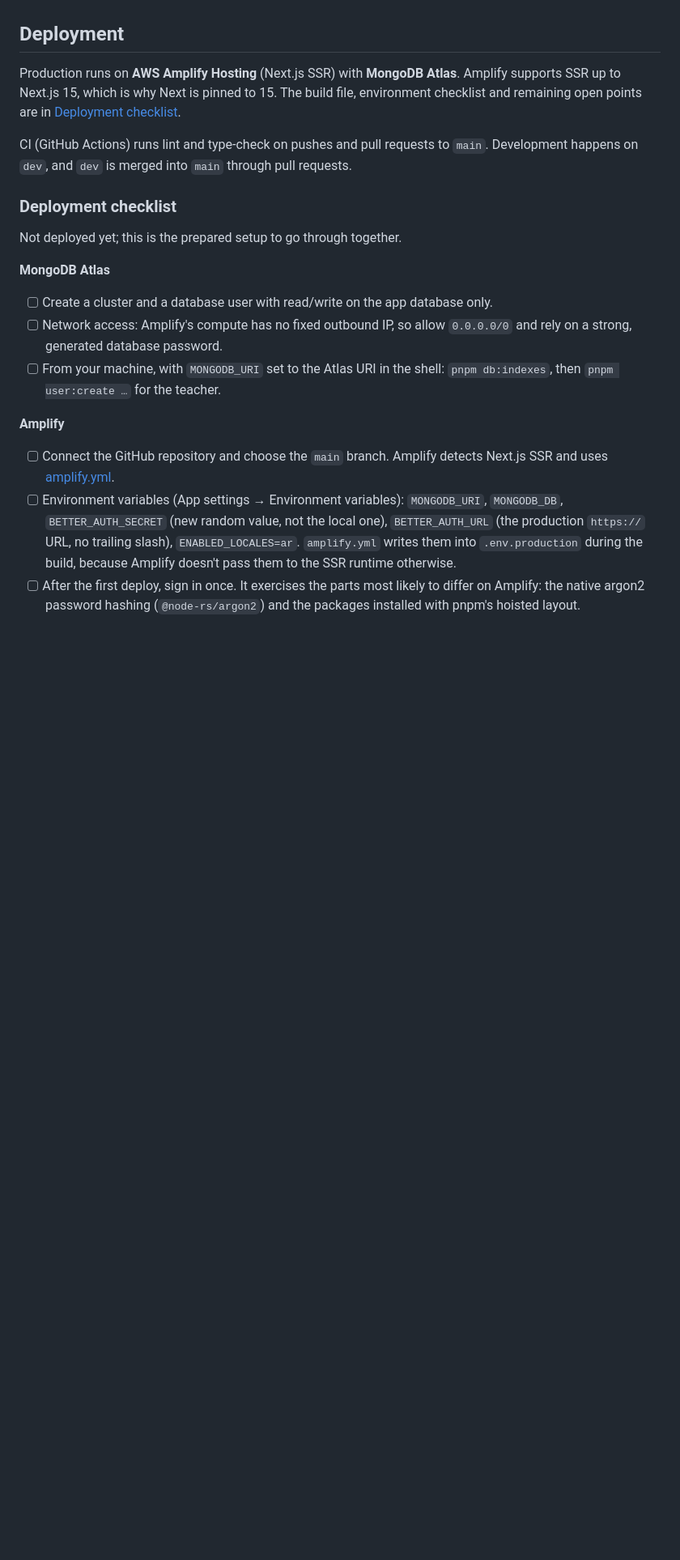
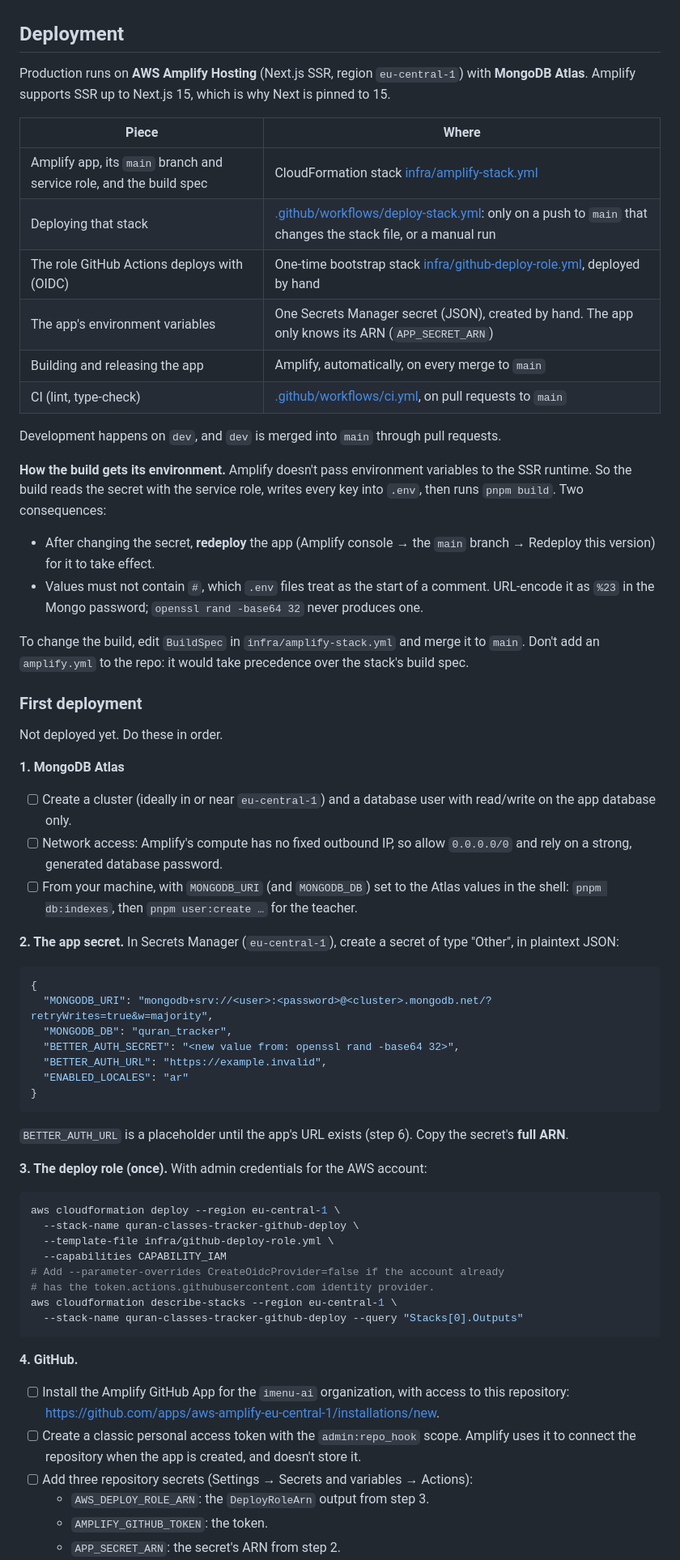
Before and after one commit to imenu-ai/quran-classes-tracker, a Markdown page: README.md, the part around one of its changes. Shown at 81% size. GitHub-like rendering; blank space fills up the shorter version.

Commit message:
docs: describe the CloudFormation deployment
Co-Authored-By: Claude Opus 5.5 <noreply@anthropic.com>

````diff
--- a/README.md
+++ b/README.md
@@ -166,23 +166,69 @@ On the iPhone:
 
 ## Deployment
 
-Production runs on **AWS Amplify Hosting** (Next.js SSR) with **MongoDB Atlas**. Amplify supports SSR up to Next.js 15, which is why Next is pinned to 15. The build file, environment checklist and remaining open points are in [Deployment checklist](#deployment-checklist).
+Production runs on **AWS Amplify Hosting** (Next.js SSR, region `eu-central-1`) with **MongoDB Atlas**. Amplify supports SSR up to Next.js 15, which is why Next is pinned to 15.
 
-CI (GitHub Actions) runs lint and type-check on pushes and pull requests to `main`. Development happens on `dev`, and `dev` is merged into `main` through pull requests.
+| Piece                                                               | Where                                                                                                                                           |
+| ------------------------------------------------------------------- | ----------------------------------------------------------------------------------------------------------------------------------------------- |
+| Amplify app, its `main` branch and service role, and the build spec | CloudFormation stack [infra/amplify-stack.yml](infra/amplify-stack.yml)                                                                         |
+| Deploying that stack                                                | [.github/workflows/deploy-stack.yml](.github/workflows/deploy-stack.yml): only on a push to `main` that changes the stack file, or a manual run |
+| The role GitHub Actions deploys with (OIDC)                         | One-time bootstrap stack [infra/github-deploy-role.yml](infra/github-deploy-role.yml), deployed by hand                                         |
+| The app's environment variables                                     | One Secrets Manager secret (JSON), created by hand. The app only knows its ARN (`APP_SECRET_ARN`)                                               |
+| Building and releasing the app                                      | Amplify, automatically, on every merge to `main`                                                                                                |
+| CI (lint, type-check)                                               | [.github/workflows/ci.yml](.github/workflows/ci.yml), on pull requests to `main`                                                                |
 
-### Deployment checklist
+Development happens on `dev`, and `dev` is merged into `main` through pull requests.
 
-Not deployed yet; this is the prepared setup to go through together.
+**How the build gets its environment.** Amplify doesn't pass environment variables to the SSR runtime. So the build reads the secret with the service role, writes every key into `.env`, then runs `pnpm build`. Two consequences:
 
-**MongoDB Atlas**
+- After changing the secret, **redeploy** the app (Amplify console → the `main` branch → Redeploy this version) for it to take effect.
+- Values must not contain `#`, which `.env` files treat as the start of a comment. URL-encode it as `%23` in the Mongo password; `openssl rand -base64 32` never produces one.
 
-- [ ] Create a cluster and a database user with read/write on the app database only.
+To change the build, edit `BuildSpec` in `infra/amplify-stack.yml` and merge it to `main`. Don't add an `amplify.yml` to the repo: it would take precedence over the stack's build spec.
+
+### First deployment
+
+Not deployed yet. Do these in order.
+
+**1. MongoDB Atlas**
+
+- [ ] Create a cluster (ideally in or near `eu-central-1`) and a database user with read/write on the app database only.
 - [ ] Network access: Amplify's compute has no fixed outbound IP, so allow `0.0.0.0/0` and rely on a strong, generated database password.
-- [ ] From your machine, with `MONGODB_URI` set to the Atlas URI in the shell: `pnpm db:indexes`, then `pnpm user:create …` for the teacher.
+- [ ] From your machine, with `MONGODB_URI` (and `MONGODB_DB`) set to the Atlas values in the shell: `pnpm db:indexes`, then `pnpm user:create …` for the teacher.
 
-**Amplify**
+**2. The app secret.** In Secrets Manager (`eu-central-1`), create a secret of type "Other", in plaintext JSON:
 
-- [ ] Connect the GitHub repository and choose the `main` branch. Amplify detects Next.js SSR and uses [amplify.yml](amplify.yml).
-- [ ] Environment variables (App settings → Environment variables): `MONGODB_URI`, `MONGODB_DB`, `BETTER_AUTH_SECRET` (new random value, not the local one), `BETTER_AUTH_URL` (the production `https://` URL, no trailing slash), `ENABLED_LOCALES=ar`.
-      `amplify.yml` writes them into `.env.production` during the build, because Amplify doesn't pass them to the SSR runtime otherwise.
-- [ ] After the first deploy, sign in once. It exercises the parts most likely to differ on Amplify: the native argon2 password hashing (`@node-rs/argon2`) and the packages installed with pnpm's hoisted layout.
+```json
+{
+  "MONGODB_URI": "mongodb+srv://<user>:<password>@<cluster>.mongodb.net/?retryWrites=true&w=majority",
+  "MONGODB_DB": "quran_tracker",
+  "BETTER_AUTH_SECRET": "<new value from: openssl rand -base64 32>",
+  "BETTER_AUTH_URL": "https://example.invalid",
+  "ENABLED_LOCALES": "ar"
+}
+```
+
+`BETTER_AUTH_URL` is a placeholder until the app's URL exists (step 6). Copy the secret's **full ARN**.
+
+**3. The deploy role (once).** With admin credentials for the AWS account:
+
+```sh
+aws cloudformation deploy --region eu-central-1 \
+  --stack-name quran-classes-tracker-github-deploy \
+  --template-file infra/github-deploy-role.yml \
+  --capabilities CAPABILITY_IAM
+# Add --parameter-overrides CreateOidcProvider=false if the account already
+# has the token.actions.githubusercontent.com identity provider.
+aws cloudformation describe-stacks --region eu-central-1 \
+  --stack-name quran-classes-tracker-github-deploy --query "Stacks[0].Outputs"
+```
+
+**4. GitHub.**
+
+- [ ] Install the Amplify GitHub App for the `imenu-ai` organization, with access to this repository: <https://github.com/apps/aws-amplify-eu-central-1/installations/new>.
+- [ ] Create a classic personal access token with the `admin:repo_hook` scope. Amplify uses it to connect the repository when the app is created, and doesn't store it.
+- [ ] Add three repository secrets (Settings → Secrets and variables → Actions):
+  - `AWS_DEPLOY_ROLE_ARN`: the `DeployRoleArn` output from step 3.
+  - `AMPLIFY_GITHUB_TOKEN`: the token.
+  - `APP_SECRET_ARN`: the secret's ARN from step 2.
+
````
Also changed, not shown: other parts of README.md (+16 -1 lines), PLAN.md (+5 -1 lines).
